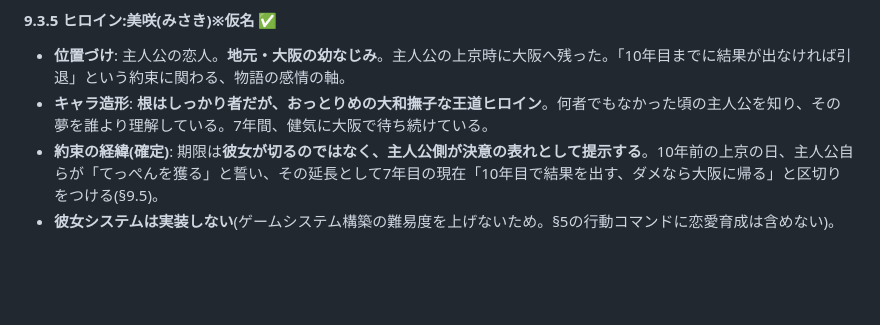
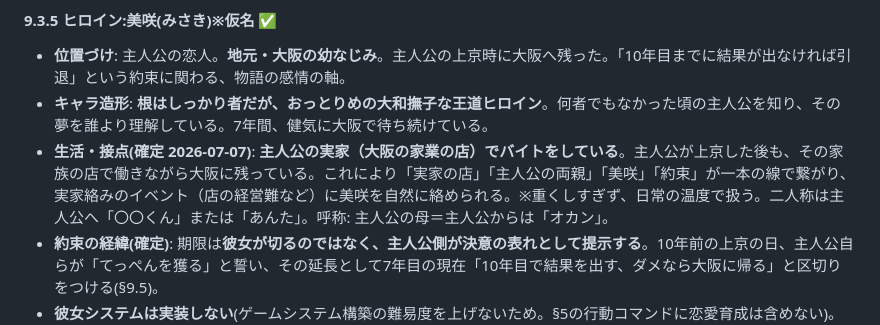
Before and after one commit to koiyos-ai/powful-manzai, a Markdown page: 04_STORY.md, the part around the change. Rendered like a GitHub page; blank space fills up the shorter version.

```diff
--- a/04_STORY.md
+++ b/04_STORY.md
@@ -93,6 +93,7 @@
 #### 9.3.5 ヒロイン:美咲(みさき)※仮名 ✅
 - **位置づけ**: 主人公の恋人。**地元・大阪の幼なじみ**。主人公の上京時に大阪へ残った。「10年目までに結果が出なければ引退」という約束に関わる、物語の感情の軸。
 - **キャラ造形**: **根はしっかり者だが、おっとりめの大和撫子な王道ヒロイン**。何者でもなかった頃の主人公を知り、その夢を誰より理解している。7年間、健気に大阪で待ち続けている。
+- **生活・接点(確定 2026-07-07)**: **主人公の実家（大阪の家業の店）でバイトをしている**。主人公が上京した後も、その家族の店で働きながら大阪に残っている。これにより「実家の店」「主人公の両親」「美咲」「約束」が一本の線で繋がり、実家絡みのイベント（店の経営難など）に美咲を自然に絡められる。※重くしすぎず、日常の温度で扱う。二人称は主人公へ「〇〇くん」または「あんた」。呼称: 主人公の母＝主人公からは「オカン」。
 - **約束の経緯(確定)**: 期限は**彼女が切るのではなく、主人公側が決意の表れとして提示する**。10年前の上京の日、主人公自らが「てっぺんを獲る」と誓い、その延長として7年目の現在「10年目で結果を出す、ダメなら大阪に帰る」と区切りをつける(§9.5)。
 - **彼女システムは実装しない**(ゲームシステム構築の難易度を上げないため。§5の行動コマンドに恋愛育成は含めない)。美咲は育成対象ではなく、**節目に現れる物語装置**として配置(年の区切り・賞レース前後・解散危機など)。主人公の心情を映す鏡。
 - **エンディング接続**: 引退エンドでも「大阪に帰って美咲と新しい人生を始める」温かい着地が可能。勝っても負けても物語を受け止める受け皿になる。主人公が芸人を辞める=大阪(彼女のもと)へ帰る、という構造。
```
Also changed, not shown: CAST.md (+15 -5 lines).
